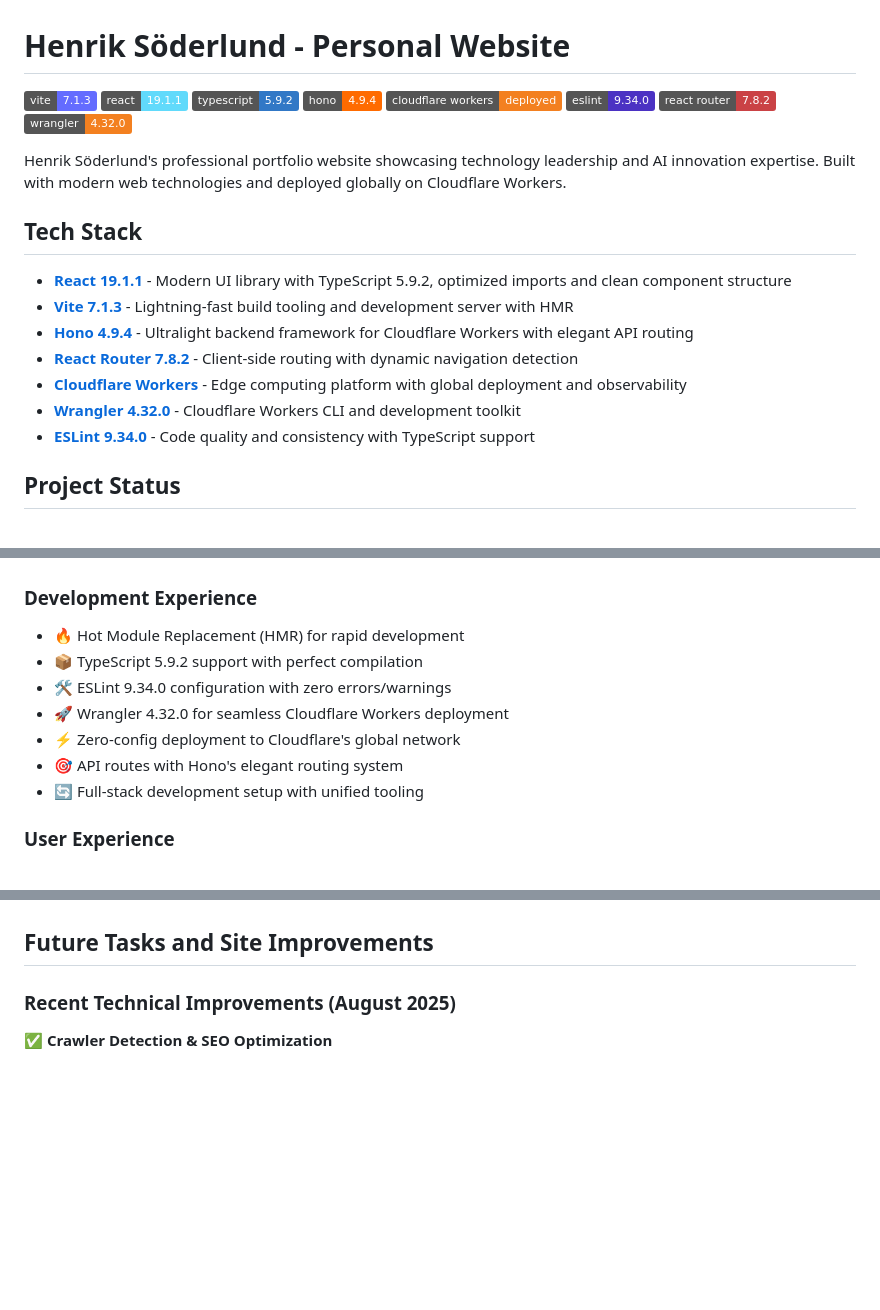
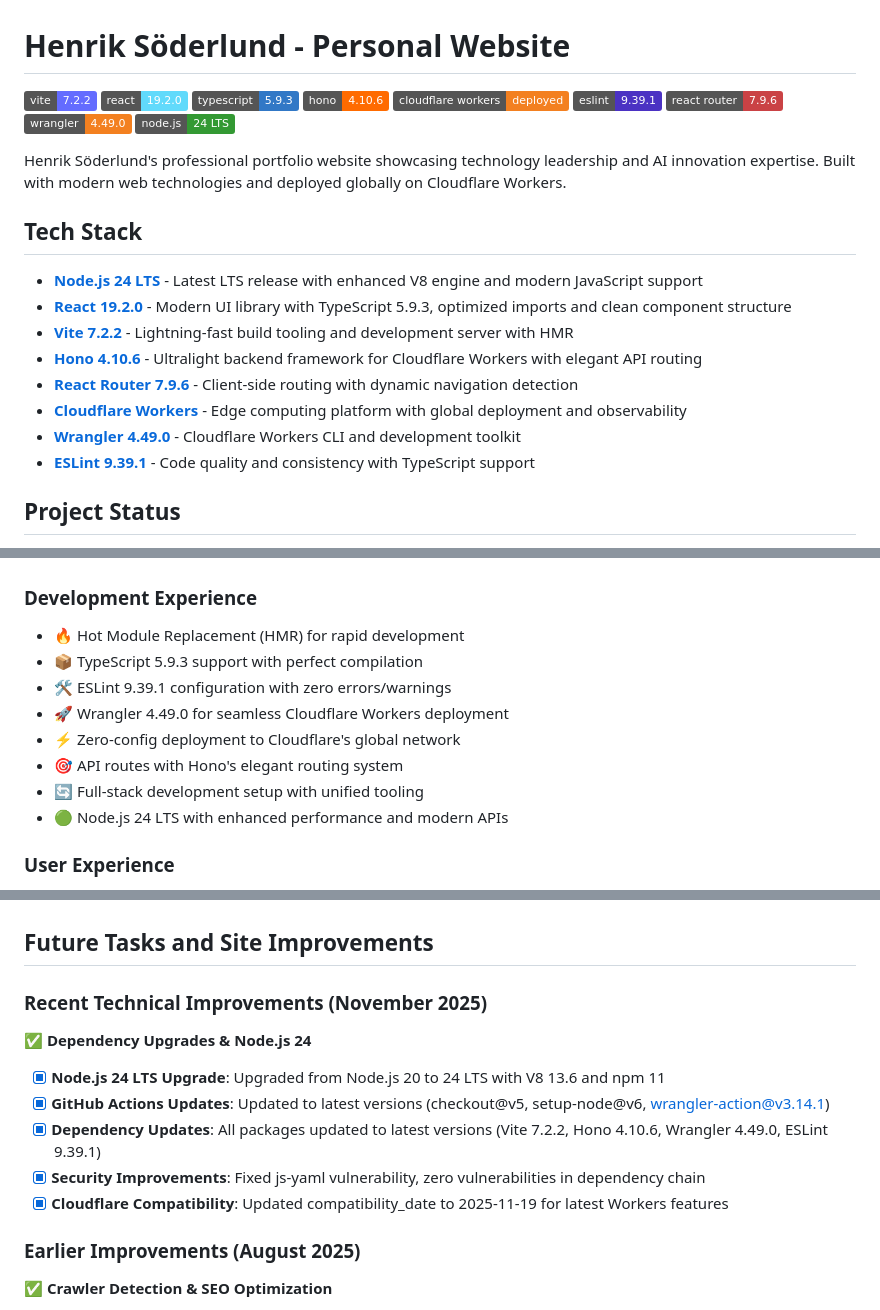
Before and after one commit to henkisdabro/henriksoderlund-website-v2, a Markdown page: README.md, 3 parts joined by grey strips. GitHub-like rendering; badges without logos; blank space fills up the shorter version.

```diff
--- a/README.md
+++ b/README.md
@@ -1,25 +1,27 @@
 # Henrik Söderlund - Personal Website
 
-[![Vite](https://img.shields.io/badge/vite-7.1.3-646CFF?style=flat&logo=vite&logoColor=white)](https://vite.dev/)
-[![React](https://img.shields.io/badge/react-19.1.1-61DAFB?style=flat&logo=react&logoColor=white)](https://react.dev/)
-[![TypeScript](https://img.shields.io/badge/typescript-5.9.2-3178C6?style=flat&logo=typescript&logoColor=white)](https://www.typescriptlang.org/)
-[![Hono](https://img.shields.io/badge/hono-4.9.4-FF6B00?style=flat&logo=hono&logoColor=white)](https://hono.dev/)
+[![Vite](https://img.shields.io/badge/vite-7.2.2-646CFF?style=flat&logo=vite&logoColor=white)](https://vite.dev/)
+[![React](https://img.shields.io/badge/react-19.2.0-61DAFB?style=flat&logo=react&logoColor=white)](https://react.dev/)
+[![TypeScript](https://img.shields.io/badge/typescript-5.9.3-3178C6?style=flat&logo=typescript&logoColor=white)](https://www.typescriptlang.org/)
+[![Hono](https://img.shields.io/badge/hono-4.10.6-FF6B00?style=flat&logo=hono&logoColor=white)](https://hono.dev/)
 [![Cloudflare Workers](https://img.shields.io/badge/cloudflare%20workers-deployed-F38020?style=flat&logo=cloudflare&logoColor=white)](https://workers.cloudflare.com/)
-[![ESLint](https://img.shields.io/badge/eslint-9.34.0-4B32C3?style=flat&logo=eslint&logoColor=white)](https://eslint.org/)
-[![React Router](https://img.shields.io/badge/react%20router-7.8.2-CA4245?style=flat&logo=react-router&logoColor=white)](https://reactrouter.com/)
-[![Wrangler](https://img.shields.io/badge/wrangler-4.32.0-F38020?style=flat&logo=cloudflare&logoColor=white)](https://developers.cloudflare.com/workers/wrangler/)
+[![ESLint](https://img.shields.io/badge/eslint-9.39.1-4B32C3?style=flat&logo=eslint&logoColor=white)](https://eslint.org/)
+[![React Router](https://img.shields.io/badge/react%20router-7.9.6-CA4245?style=flat&logo=react-router&logoColor=white)](https://reactrouter.com/)
+[![Wrangler](https://img.shields.io/badge/wrangler-4.49.0-F38020?style=flat&logo=cloudflare&logoColor=white)](https://developers.cloudflare.com/workers/wrangler/)
+[![Node.js](https://img.shields.io/badge/node.js-24_LTS-339933?style=flat&logo=node.js&logoColor=white)](https://nodejs.org/)
 
 Henrik Söderlund's professional portfolio website showcasing technology leadership and AI innovation expertise. Built with modern web technologies and deployed globally on Cloudflare Workers.
 
 ## Tech Stack
 
-- [**React 19.1.1**](https://react.dev/) - Modern UI library with TypeScript 5.9.2, optimized imports and clean component structure
-- [**Vite 7.1.3**](https://vite.dev/) - Lightning-fast build tooling and development server with HMR
-- [**Hono 4.9.4**](https://hono.dev/) - Ultralight backend framework for Cloudflare Workers with elegant API routing
-- [**React Router 7.8.2**](https://reactrouter.com/) - Client-side routing with dynamic navigation detection
+- [**Node.js 24 LTS**](https://nodejs.org/) - Latest LTS release with enhanced V8 engine and modern JavaScript support
+- [**React 19.2.0**](https://react.dev/) - Modern UI library with TypeScript 5.9.3, optimized imports and clean component structure
+- [**Vite 7.2.2**](https://vite.dev/) - Lightning-fast build tooling and development server with HMR
+- [**Hono 4.10.6**](https://hono.dev/) - Ultralight backend framework for Cloudflare Workers with elegant API routing
+- [**React Router 7.9.6**](https://reactrouter.com/) - Client-side routing with dynamic navigation detection
 - [**Cloudflare Workers**](https://developers.cloudflare.com/workers/) - Edge computing platform with global deployment and observability
-- [**Wrangler 4.32.0**](https://developers.cloudflare.com/workers/wrangler/) - Cloudflare Workers CLI and development toolkit
-- [**ESLint 9.34.0**](https://eslint.org/) - Code quality and consistency with TypeScript support
+- [**Wrangler 4.49.0**](https://developers.cloudflare.com/workers/wrangler/) - Cloudflare Workers CLI and development toolkit
+- [**ESLint 9.39.1**](https://eslint.org/) - Code quality and consistency with TypeScript support
 
 ## Project Status
 
@@ -62,12 +64,13 @@ public/                 # Static assets served directly
 ### Development Experience
 
 - 🔥 Hot Module Replacement (HMR) for rapid development
-- 📦 TypeScript 5.9.2 support with perfect compilation
-- 🛠️ ESLint 9.34.0 configuration with zero errors/warnings
-- 🚀 Wrangler 4.32.0 for seamless Cloudflare Workers deployment
+- 📦 TypeScript 5.9.3 support with perfect compilation
+- 🛠️ ESLint 9.39.1 configuration with zero errors/warnings
+- 🚀 Wrangler 4.49.0 for seamless Cloudflare Workers deployment
 - ⚡ Zero-config deployment to Cloudflare's global network
 - 🎯 API routes with Hono's elegant routing system
 - 🔄 Full-stack development setup with unified tooling
+- 🟢 Node.js 24 LTS with enhanced performance and modern APIs
 
 ### User Experience
 
@@ -193,7 +196,17 @@ This separation enables:
 
 ## Future Tasks and Site Improvements
 
-### Recent Technical Improvements (August 2025)
+### Recent Technical Improvements (November 2025)
+
+**✅ Dependency Upgrades & Node.js 24**
+
+- [x] **Node.js 24 LTS Upgrade**: Upgraded from Node.js 20 to 24 LTS with V8 13.6 and npm 11
+- [x] **GitHub Actions Updates**: Updated to latest versions (checkout@v5, setup-node@v6, wrangler-action@v3.14.1)
+- [x] **Dependency Updates**: All packages updated to latest versions (Vite 7.2.2, Hono 4.10.6, Wrangler 4.49.0, ESLint 9.39.1)
+- [x] **Security Improvements**: Fixed js-yaml vulnerability, zero vulnerabilities in dependency chain
+- [x] **Cloudflare Compatibility**: Updated compatibility_date to 2025-11-19 for latest Workers features
+
+### Earlier Improvements (August 2025)
 
 **✅ Crawler Detection & SEO Optimization**
 
```
Also changed, not shown: CLAUDE.md (+43 -15 lines).
